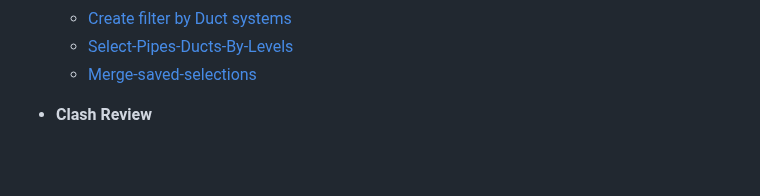
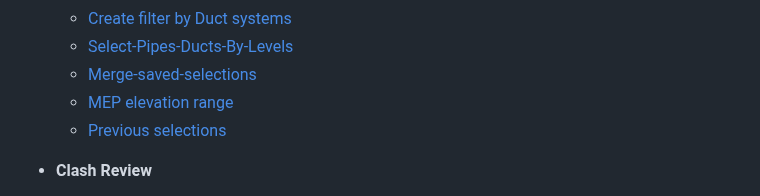
Before and after one commit to PARS-BIM/PARS-BIM.github.io, a Markdown page: docs/index.md, the part around the change. Rendered like a GitHub page; blank space fills up the shorter version.

```diff
--- a/docs/index.md
+++ b/docs/index.md
@@ -77,6 +77,8 @@ MEP Tools (Exclusive):
   - [Create filter by Duct systems](commands/Create-filter-by-duct-systems.md)
   - [Select-Pipes-Ducts-By-Levels](commands/Selectpipesductsbylevel.md)
   - [Merge-saved-selections](commands/Merge-saved-selections.md)
+  - [MEP elevation range](commands/MEP-level-range.md)
+  - [Previous selections](commands/Previous-selections.md)
 
 - **Clash Review**
   - [Clash Review-From Navisworks](commands/Clash-review.md)
```
